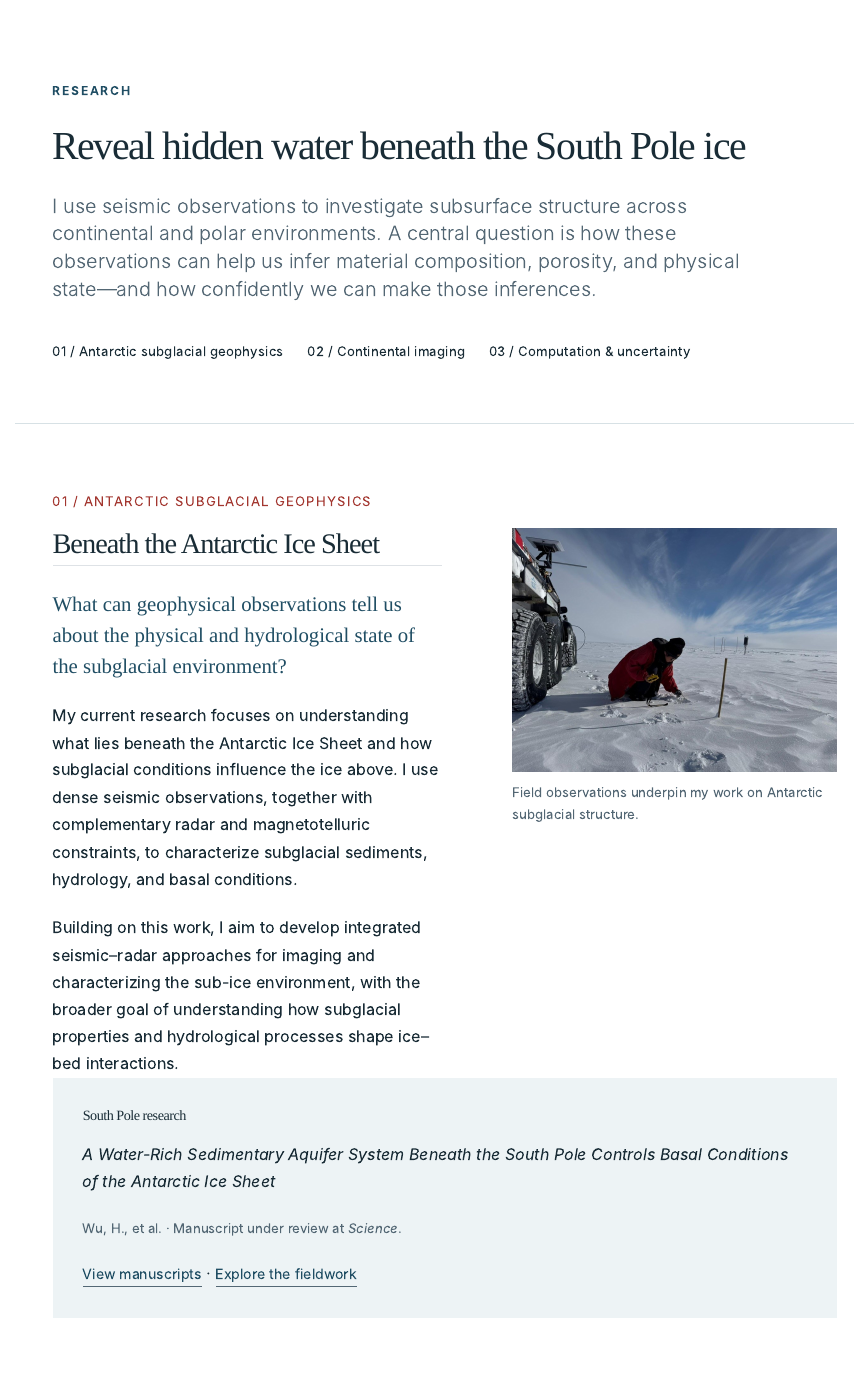
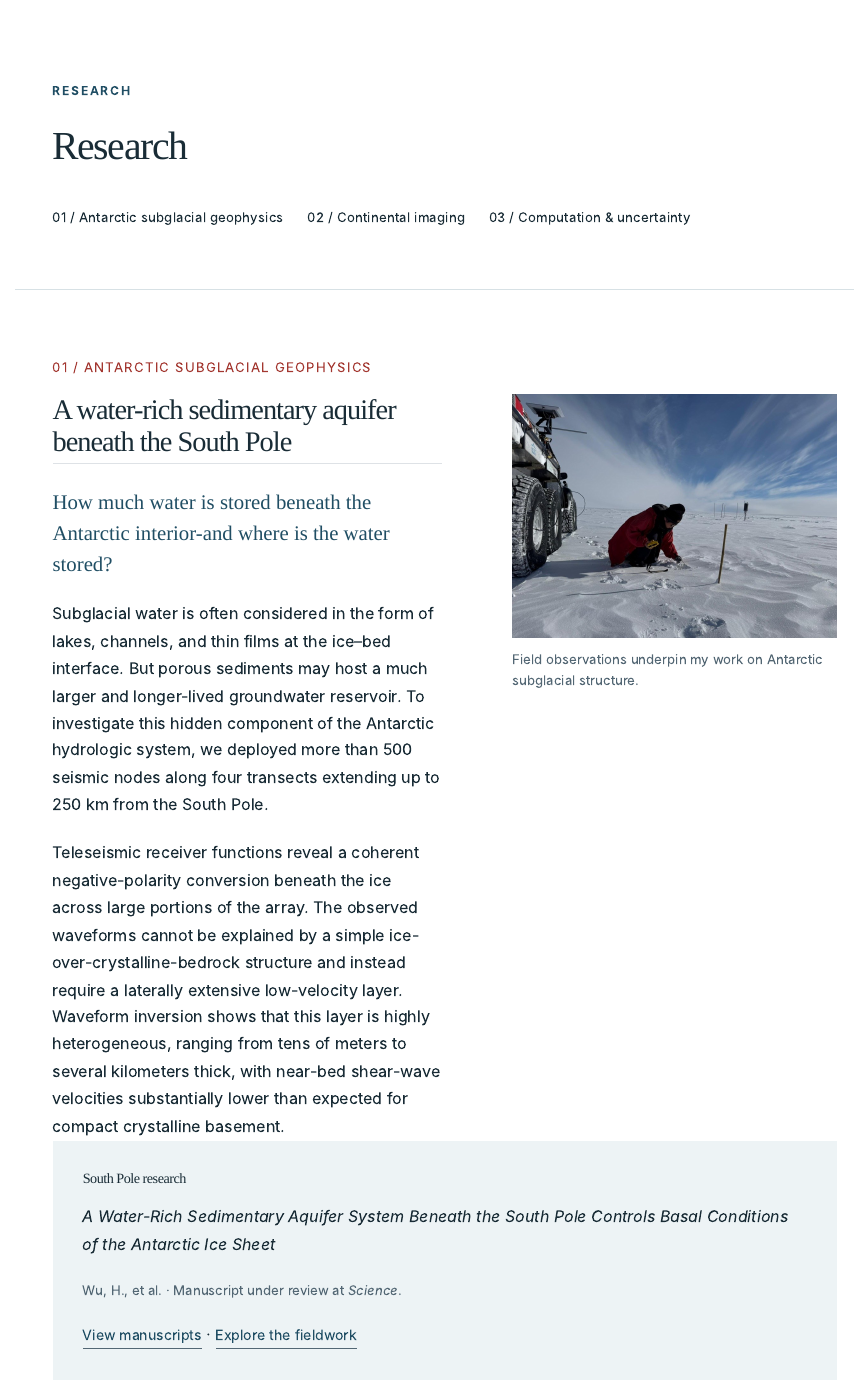
Before and after one commit to Hanxiao-Wu/hanxiao-website, a Quarto document (research.qmd): the page in a window 1100 px wide, from 60 px down. Rendered offline with R 4.5, knitr and Pandoc in place of Quarto, with nearby package versions.

Commit message:
Update research.qmd

```diff
--- a/research.qmd
+++ b/research.qmd
@@ -7,8 +7,7 @@ description: "Antarctic subglacial geophysics, continental seismic imaging and j
 <header class="page-head">
 <div class="wrap">
 <p class="eyebrow">Research</p>
-<h1>Reveal hidden water beneath the South Pole ice</h1>
-<p class="lead">I use seismic observations to investigate subsurface structure across continental and polar environments. A central question is how these observations can help us infer material composition, porosity, and physical state—and how confidently we can make those inferences.</p>
+<h1>Research</h1>
 <nav class="jump-links" aria-label="Research topics">
 <a href="#antarctica">01 / Antarctic subglacial geophysics</a>
 <a href="#continental">02 / Continental imaging</a>
@@ -21,10 +20,11 @@ description: "Antarctic subglacial geophysics, continental seismic imaging and j
 <p class="number">01 / ANTARCTIC SUBGLACIAL GEOPHYSICS</p>
 <div class="story-grid">
 <div>
-<h2>Beneath the Antarctic Ice Sheet</h2>
-<p class="question">What can geophysical observations tell us about the physical and hydrological state of the subglacial environment? </p>
-<p>My current research focuses on understanding what lies beneath the Antarctic Ice Sheet and how subglacial conditions influence the ice above. I use dense seismic observations, together with complementary radar and magnetotelluric constraints, to characterize subglacial sediments, hydrology, and basal conditions.</p>
-<p>Building on this work, I aim to develop integrated seismic–radar approaches for imaging and characterizing the sub-ice environment, with the broader goal of understanding how subglacial properties and hydrological processes shape ice–bed interactions.</p>
+<h2>A water-rich sedimentary aquifer beneath the South Pole</h2>
+<p class="question">How much water is stored beneath the Antarctic interior-and where is the water stored?</p>
+<p>Subglacial water is often considered in the form of lakes, channels, and thin films at the ice–bed interface. But porous sediments may host a much larger and longer-lived groundwater reservoir.
+To investigate this hidden component of the Antarctic hydrologic system, we deployed more than 500 seismic nodes along four transects extending up to 250 km from the South Pole.</p>
+<p>Teleseismic receiver functions reveal a coherent negative-polarity conversion beneath the ice across large portions of the array. The observed waveforms cannot be explained by a simple ice-over-crystalline-bedrock structure and instead require a laterally extensive low-velocity layer. Waveform inversion shows that this layer is highly heterogeneous, ranging from tens of meters to several kilometers thick, with near-bed shear-wave velocities substantially lower than expected for compact crystalline basement.</p>
 </div>
 <figure>
 <img src="assets/photos/deployment.jpg" alt="A field team member conducting work in the snow beside an Antarctic vehicle" width="1024" height="768">
```
